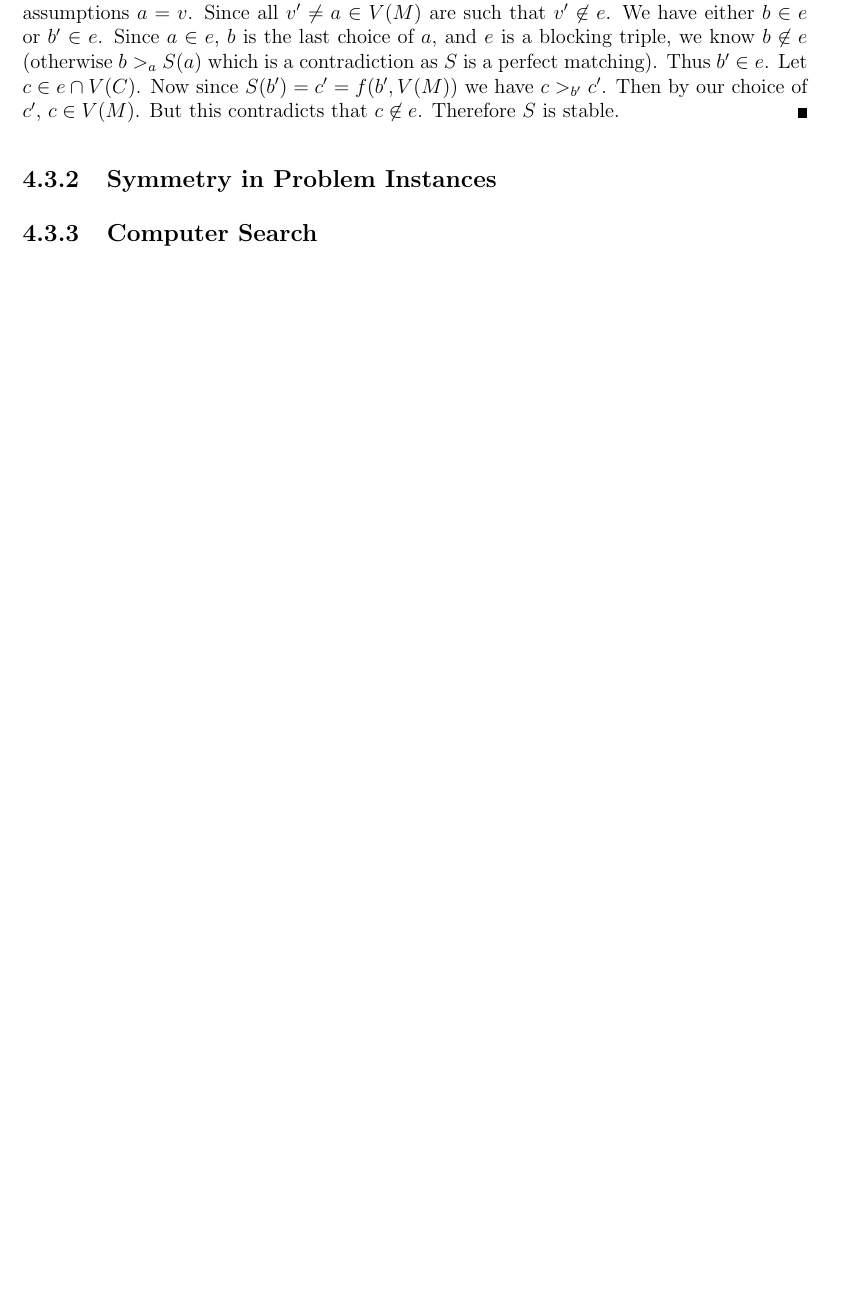
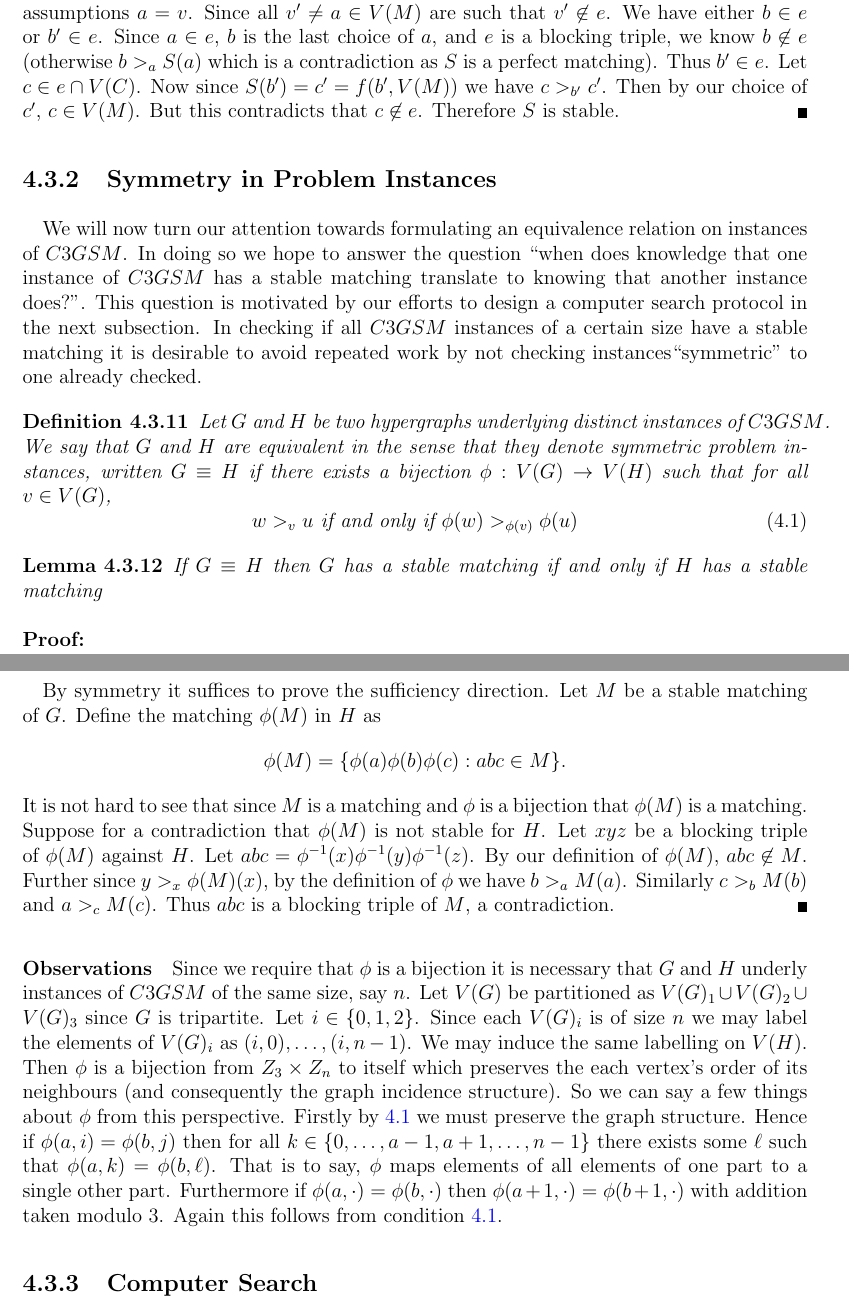
Before and after one commit to tothw/coursework, a LaTeX thesis (MastersThesis/uw-ethesis.tex, which reads MastersThesis/uw-ethesis-4-cyclicsm.tex): part of page 51 of 57 before the commit and two parts of pages 51 and 52 of 58 after it, the two joined at a grey line, cut so that both start at the same text, the shorter picture padded with empty space. Compiled offline with pdfLaTeX.

Commit message:
Drafting up notes on symmetry

```diff
--- a/MastersThesis/uw-ethesis-4-cyclicsm.tex
+++ b/MastersThesis/uw-ethesis-4-cyclicsm.tex
@@ -140,5 +140,23 @@ By the size of $M$ there exists $b,b' \in B$ such that $\{b,b'\} = B \backslash
 Suppose for a contradiction that there exists $e \in \cB(G,S)$. First consider the case where for all $v \in V(M)$, $v \not\in e$. Then $e$ uses only vertices of the triples $T$ and $T'$, but that is an insufficient number of vertices to form a blocking triple. Now consider when there exists $v \in V(M)$, $v \in e$. Since $M \subseteq S$, $\cB(G,S) \subseteq \cB(G,M)$ and hence $e \in \cB(G,M)$. So by our assumptions $a=v$. Since all $v' \neq a \in V(M)$ are such that $v' \not\in e$. We have either $b \in e$ or $b' \in e$. Since $a \in e$, $b$ is the last choice of $a$, and $e$ is a blocking triple, we know $b \not\in e$ (otherwise $b >_a S(a)$ which is a contradiction as $S$ is a perfect matching). Thus $b' \in e$. Let $c \in e \cap V(C)$. Now since $S(b') = c' = f(b',V(M))$ we have $c >_{b'} c'$. Then by our choice of $c'$, $c \in V(M)$. But this contradicts that $c \not\in e$. Therefore $S$ is stable.
 \end{proof}
 \subsection{Symmetry in Problem Instances}
-
+\paragraph{}
+We will now turn our attention towards formulating an equivalence relation on instances of $C3GSM$. In doing so we hope to answer the question ``when does knowledge that one instance of $C3GSM$ has a stable matching translate to knowing that another instance does?". This question is motivated by our efforts to design a computer search protocol in the next subsection. In checking if all $C3GSM$ instances of a certain size have a stable matching it is desirable to avoid repeated work by not checking instances``symmetric" to one already checked.
+\begin{definition}
+Let $G$ and $H$ be two hypergraphs underlying distinct instances of $C3GSM$. We say that $G$ and $H$ are equivalent in the sense that they denote symmetric problem instances, written $G \equiv H$ if there exists a bijection $\phi: V(G) \rightarrow V(H)$ such that for all $v \in V(G)$,
+ \begin{equation}\label{cond:order}
+ w >_v u \text{ if and only if } \phi(w) >_{\phi(v)} \phi(u)
+ \end{equation}
+ \end{definition}
+ \begin{lemma}
+ If $G \equiv H$ then $G$ has a stable matching if and only if $H$ has a stable matching
+ \end{lemma}
+ \begin{proof}
+ \paragraph{}
+ By symmetry it suffices to prove the sufficiency direction. Let $M$ be a stable matching of $G$. Define the matching $\phi(M)$ in $H$ as
+ $$\phi(M) = \{ \phi(a)\phi(b)\phi(c): abc \in M \}.$$
+ It is not hard to see that since $M$ is a matching and $\phi$ is a bijection that $\phi(M)$ is a matching. Suppose for a contradiction that $\phi(M)$ is not stable for $H$. Let $xyz$ be a blocking triple of $\phi(M)$ against $H$. Let $abc = \phi^{-1}(x)\phi^{-1}(y)\phi^{-1}(z)$. By our definition of $\phi(M)$, $abc \not\in M$. Further since $y >_x \phi(M)(x)$, by the definition of $\phi$ we have $b >_a M(a)$. Similarly $c>_b M(b)$ and $a>_c M(c)$. Thus $abc$ is a blocking triple of $M$, a contradiction.
+ \end{proof}
+ \paragraph{Observations}
+ Since we require that $\phi$ is a bijection it is necessary that $G$ and $H$ underly instances of $C3GSM$ of the same size, say $n$. Let $V(G)$ be partitioned as $V(G)_1 \cup V(G)_2 \cup V(G)_3$ since $G$ is tripartite. Let $i \in \{0,1,2\}$. Since each $V(G)_i$ is of size $n$ we may label the elements of $V(G)_i$ as $(i,0), \dots, (i,n-1)$. We may induce the same labelling on $V(H)$. Then $\phi$ is a bijection from $Z_3 \times Z_n$ to itself which preserves the each vertex's order of its neighbours (and consequently the graph incidence structure). So we can say a few things about $\phi$ from this perspective. Firstly by $\ref{cond:order}$ we must preserve the graph structure. Hence if $\phi(a,i) = \phi(b, j)$ then for all $k \in \{0,\dots,a-1,a+1,\dots,n-1\}$ there exists some $\ell$ such that $\phi(a,k) = \phi(b,\ell)$. That is to say, $\phi$ maps elements of all elements of one part to a single other part. Furthermore if $\phi(a,\cdot) = \phi(b,\cdot)$ then $\phi(a+1,\cdot) = \phi(b+1, \cdot)$ with addition taken modulo $3$. Again this follows from condition \ref{cond:order}.
 \subsection{Computer Search}
```
